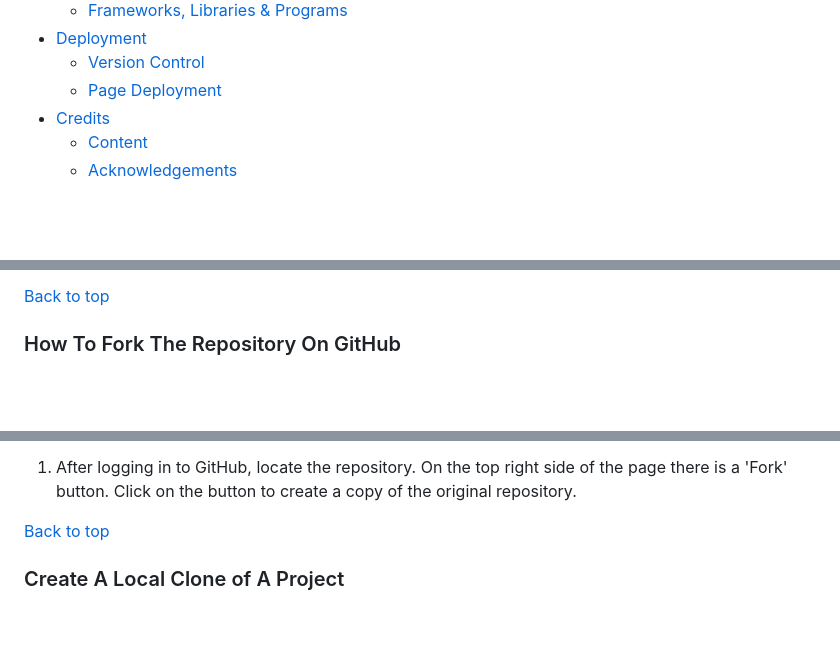
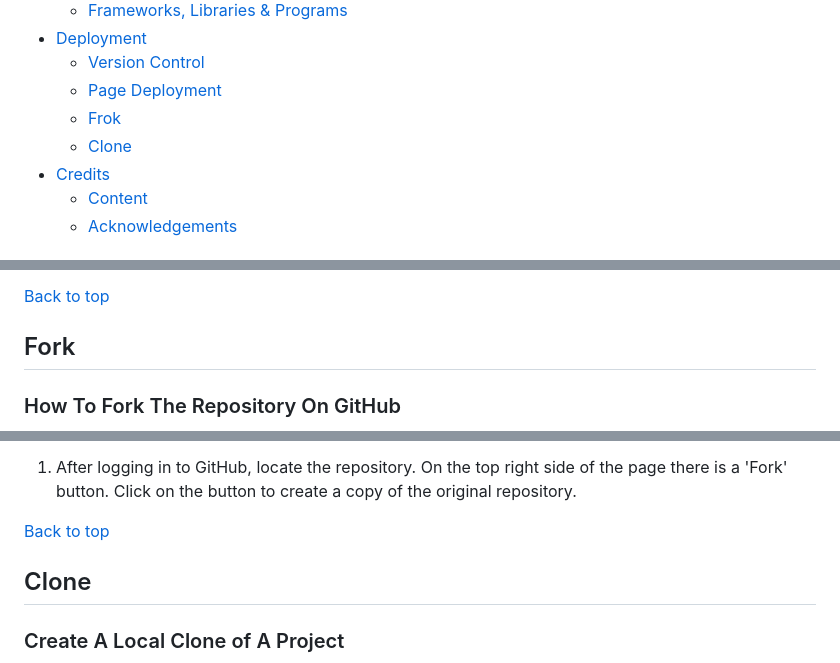
Before and after one commit to EIN-1/p3-quiz-game, a Markdown page: README.md, 3 parts joined by grey strips. GitHub-like rendering; blank space fills up the shorter version.

```diff
--- a/README.md
+++ b/README.md
@@ -45,6 +45,8 @@ Python quiz game is a fun and effective way for users to learn more about the la
 + [Deployment](#deployment "Deployment")
     + [Version Control](#version-control "Version Control")
     + [Page Deployment](#page-deployment "Page Deployment")
+    + [Frok](#fork "Fork")
+    + [Clone](#clone "Clone")
 + [Credits](#credits "Credits")
   + [Content](#content "Content")
   + [Acknowledgements](#acknowledgements "Acknowledgements")
@@ -217,7 +219,7 @@ The version control was maintained using git within Codeanywhere to push code to
  * Live deployment [Python quiz](https://python-quiz-da8ccddf3267.herokuapp.com/)
 
  [Back to top](<#table-of-contents>)
-
+## Fork
 ### How To Fork The Repository On GitHub
 ![Fork](Documents/fork.png)
 It is possible to do a copy of a GitHub Repository by forking the GitHub account. The copy can then be viewed and it is also possible to do changes in the copy without affecting the original repository. To fork the repository, take these steps:
@@ -226,6 +228,7 @@ It is possible to do a copy of a GitHub Repository by forking the GitHub account
 
 [Back to top](<#table-of-content>)
 
+## Clone
 ### Create A Local Clone of A Project
 ![Clone](Documents/clone.png)
 To create a local clone of your repository, follow these steps:
```
